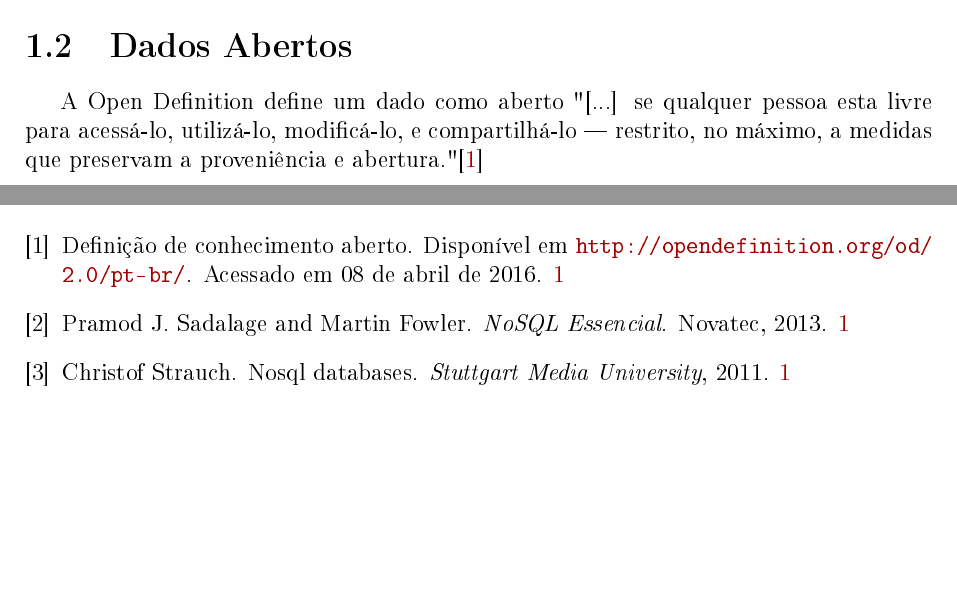
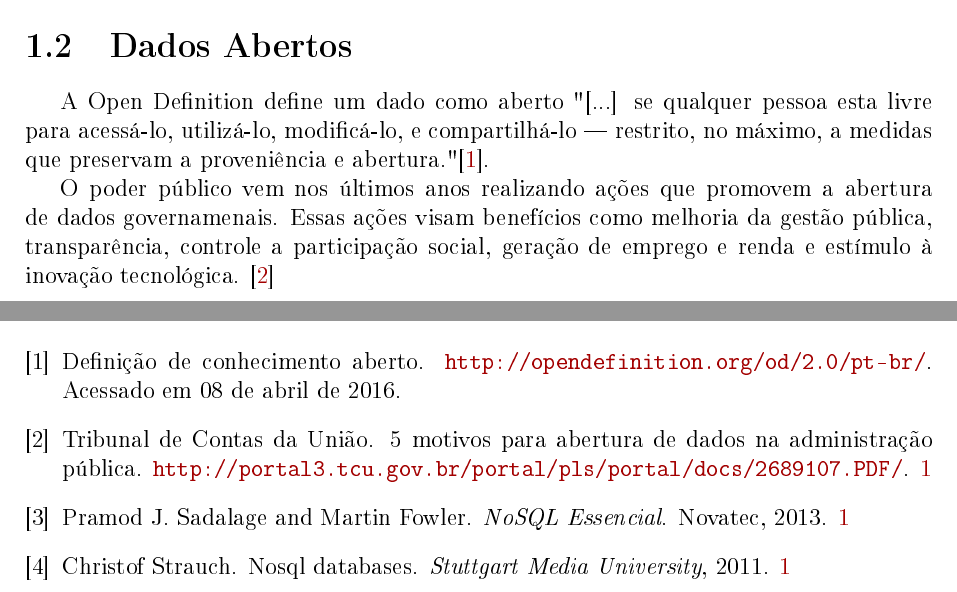
Before and after one commit to JorgeAndd/Monografia, a LaTeX thesis (monografia.tex, which reads bibliografia.bib, capitulos/capitulo1.tex): two parts of pages 11 and 13 of 13, joined at a grey line, cut so that both start at the same text, the shorter picture padded with empty space. The pictures show the PDF file monografia.pdf that the author committed with the source.

Commit message:
Dados abertos +bibliografia

```diff
--- a/bibliografia.bib
+++ b/bibliografia.bib
@@ -28,6 +26,12 @@
     year = {2006},
     pages = {205--218},
     publisher = {}
+}
+
+@misc{tcu,
+	author = {Tribunal de Contas da União},
+	title = {5 Motivos para abertura de dados na Administração Pública},
+	howpublished = {\url{http://portal3.tcu.gov.br/portal/pls/portal/docs/2689107.PDF/}}
 }
 
 @article{johnson97,
--- a/capitulos/capitulo1.tex
+++ b/capitulos/capitulo1.tex
@@ -30,4 +30,6 @@ Grafos              & Neo4j, OrientDB, Infinite Graph \\
 \end{table}
 
 \section{Dados Abertos}
-A Open Definition define um dado como aberto "[...] se qualquer pessoa esta livre para acessá-lo, utilizá-lo, modificá-lo, e compartilhá-lo — restrito, no máximo, a medidas que preservam a proveniência e abertura."\cite{opendefinition}
+A Open Definition define um dado como aberto "[...] se qualquer pessoa esta livre para acessá-lo, utilizá-lo, modificá-lo, e compartilhá-lo — restrito, no máximo, a medidas que preservam a proveniência e abertura."\cite{opendefinition}.
+
+O poder público vem nos últimos anos realizando ações que promovem a abertura de dados governamenais. Essas ações visam benefícios como melhoria da gestão pública, transparência, controle a participação social, geração de emprego e renda e estímulo à inovação tecnológica. \cite{tcu}
```
Also changed, not shown: monografia.pdf, bibliografia.bib (2 more changed lines), 1 other file.
